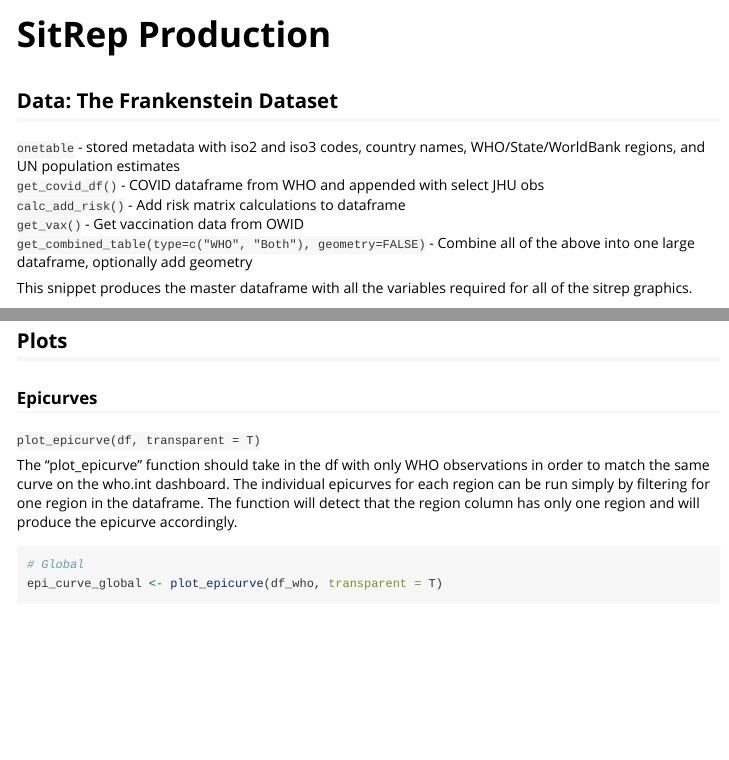
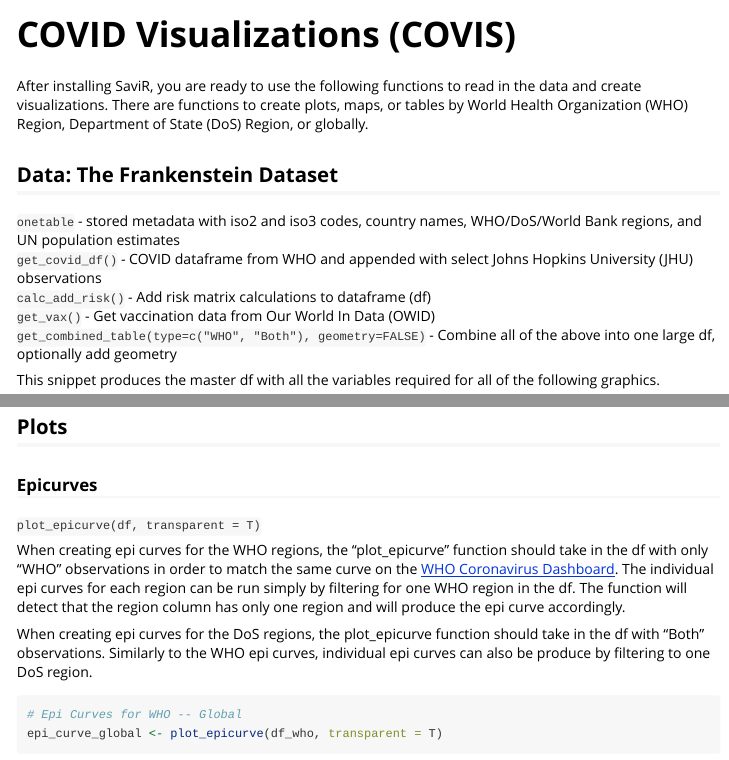
Before and after one commit to CDCgov/SaviR, an R Markdown document (vignettes/prod_sitrep.Rmd): the page in a window 1100 px wide, from its top, and a second part further down, joined at a grey line. Rendered offline with R 4.5, knitr and Pandoc, with nearby package versions; some code elsewhere in the file could not run offline; long lines of code are wrapped; common packages that the code uses without loading them are loaded.

Commit message:
Rename SitRep Production Page and add more info

````diff
--- a/vignettes/prod_sitrep.Rmd
+++ b/vignettes/prod_sitrep.Rmd
@@ -1,8 +1,8 @@
 ---
-title: "SitRep Production"
+title: "COVID Visualizations (COVIS)"
 output: rmarkdown::html_vignette
 vignette: >
-  %\VignetteIndexEntry{SitRep Production}
+  %\VignetteIndexEntry{COVID Visualizations (COVIS)}
   %\VignetteEngine{knitr::rmarkdown}
   %\VignetteEncoding{UTF-8}
 ---
@@ -30,16 +30,17 @@ library(gt)
 
 sunday_date <- lubridate::floor_date(Sys.Date(), "week", week_start = 7)
 ```
+After installing SaviR, you are ready to use the following functions to read in the data and create visualizations. There are functions to create plots, maps, or tables by World Health Organization (WHO) Region, Department of State (DoS) Region, or globally.
 
 ## Data: The Frankenstein Dataset
 
-`onetable` - stored metadata with iso2 and iso3 codes, country names, WHO/State/WorldBank regions, and UN population estimates
-`get_covid_df()` - COVID dataframe from WHO and appended with select JHU obs
-`calc_add_risk()` - Add risk matrix calculations to dataframe
-`get_vax()` - Get vaccination data from OWID
-`get_combined_table(type=c("WHO", "Both"), geometry=FALSE)` - Combine all of the above into one large dataframe, optionally add geometry
+`onetable` - stored metadata with iso2 and iso3 codes, country names, WHO/DoS/World Bank regions, and UN population estimates
+`get_covid_df()` - COVID dataframe from WHO and appended with select Johns Hopkins University (JHU) observations
+`calc_add_risk()` - Add risk matrix calculations to dataframe (df)
+`get_vax()` - Get vaccination data from Our World In Data (OWID)
+`get_combined_table(type=c("WHO", "Both"), geometry=FALSE)` - Combine all of the above into one large df, optionally add geometry
 
-This snippet produces the master dataframe with all the variables required for all of the sitrep graphics.
+This snippet produces the master df with all the variables required for all of the following graphics.
 
 ```{r}
 df_who <- get_combined_table("WHO")
@@ -52,10 +53,12 @@ df_both <- get_combined_table("Both")
 
 `plot_epicurve(df, transparent = T)`
 
-The "plot_epicurve" function should take in the df with only WHO observations in order to match the same curve on the who.int dashboard. The individual epicurves for each region can be run simply by filtering for one region in the dataframe. The function will detect that the region column has only one region and will produce the epicurve accordingly.
+When creating epi curves for the WHO regions, the "plot_epicurve" function should take in the df with only "WHO" observations in order to match the same curve on the [WHO Coronavirus Dashboard](https://covid19.who.int/). The individual epi curves for each region can be run simply by filtering for one WHO region in the df. The function will detect that the region column has only one region and will produce the epi curve accordingly.
+
+When creating epi curves for the DoS regions, the plot_epicurve function should take in the df with "Both" observations. Similarly to the WHO epi curves, individual epi curves can also be produce by filtering to one DoS region.
 
 ```{r, fig.width = 13, fig.height = 7}
-# Global
+# Epi Curves for WHO -- Global
 epi_curve_global <- plot_epicurve(df_who, transparent = T)
 
 
````
Also changed, not shown: vignettes/prod_sitrep.Rmd (15 more changed lines).
